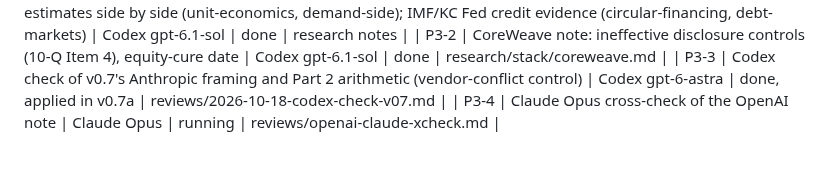
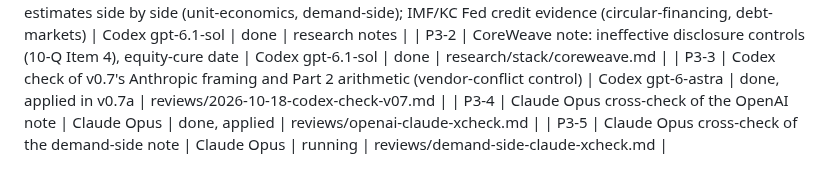
Before and after one commit to marcinbogdanski/bubble-not-bubble, a Markdown page: tasks/tasks.md, the part around the change. Drawn GitHub-style.

Commit message:
tasks: OpenAI note done; demand-side check running

```diff
--- a/tasks/tasks.md
+++ b/tasks/tasks.md
@@ -59,4 +59,5 @@ Note 2026-10-17 21:35: the first fan-out of 16 Claude subagents hit the Anthropi
 | P2-19 | Note updates: payback estimates side by side (unit-economics, demand-side); IMF/KC Fed credit evidence (circular-financing, debt-markets) | Codex gpt-6.1-sol | done | research notes |
 | P3-2 | CoreWeave note: ineffective disclosure controls (10-Q Item 4), equity-cure date | Codex gpt-6.1-sol | done | research/stack/coreweave.md |
 | P3-3 | Codex check of v0.7's Anthropic framing and Part 2 arithmetic (vendor-conflict control) | Codex gpt-6-astra | done, applied in v0.7a | reviews/2026-10-18-codex-check-v07.md |
-| P3-4 | Claude Opus cross-check of the OpenAI note | Claude Opus | running | reviews/openai-claude-xcheck.md |
+| P3-4 | Claude Opus cross-check of the OpenAI note | Claude Opus | done, applied | reviews/openai-claude-xcheck.md |
+| P3-5 | Claude Opus cross-check of the demand-side note | Claude Opus | running | reviews/demand-side-claude-xcheck.md |
```
